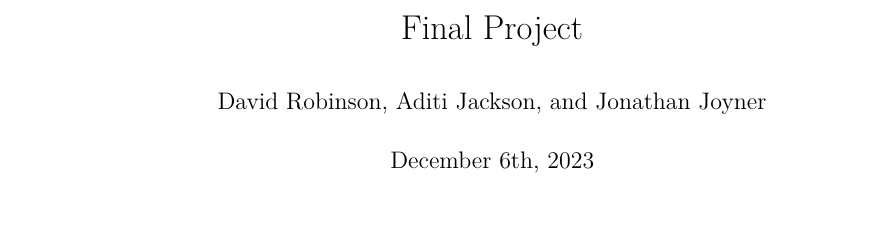
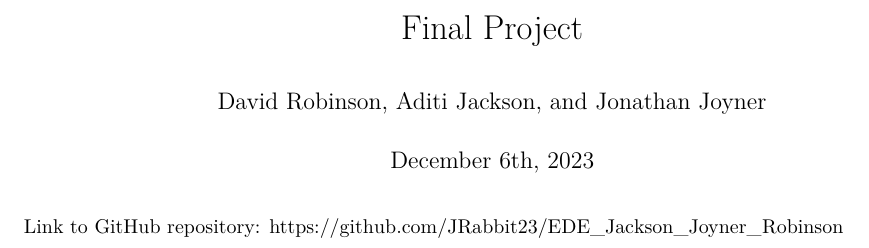
Before and after one commit to JRabbit23/EDE_Jackson_Joyner_Robinson, an R Markdown document (Code/Jackson_Joyner_Robinson_ENV872_Project.Rmd): part of page 1 of 17, cut so that both start at the same text. Rendered offline with R 4.5, knitr and Pandoc, then LaTeX, with nearby package versions; some code elsewhere in the file could not run offline.

Commit message:
Actual final commit with link to GitHub repository included in RMD / PDF / HTML.

```diff
--- a/Code/Jackson_Joyner_Robinson_ENV872_Project.Rmd
+++ b/Code/Jackson_Joyner_Robinson_ENV872_Project.Rmd
@@ -9,6 +9,7 @@ output:
     df_print: paged
 always_allow_html: true
 ---
+Link to GitHub repository: https://github.com/JRabbit23/EDE_Jackson_Joyner_Robinson
 
 \newpage
 \tableofcontents
```
Also changed, not shown: Output/Jackson_Joyner_Robinson_ENV872_Project.pdf.
